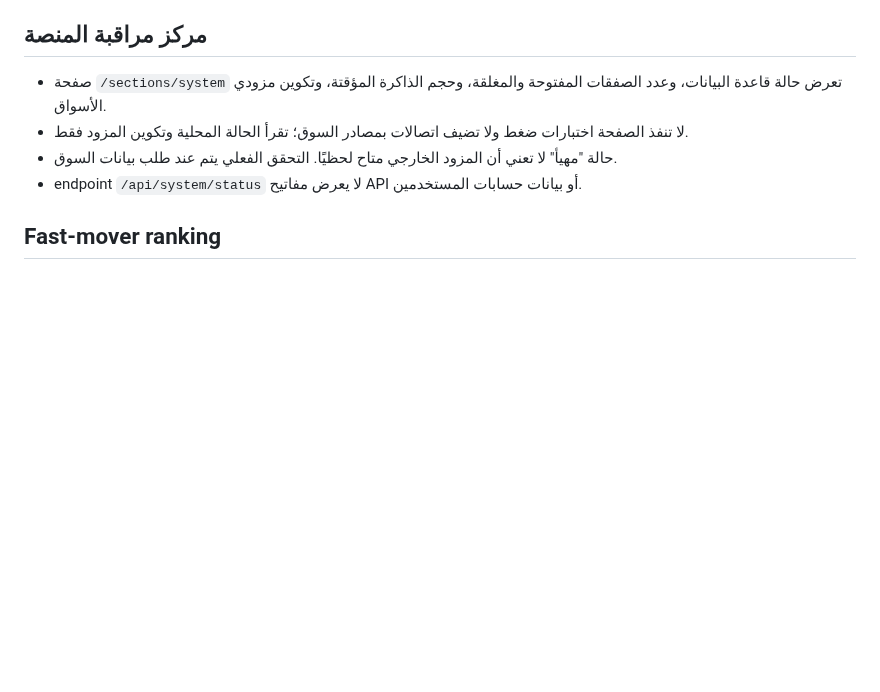
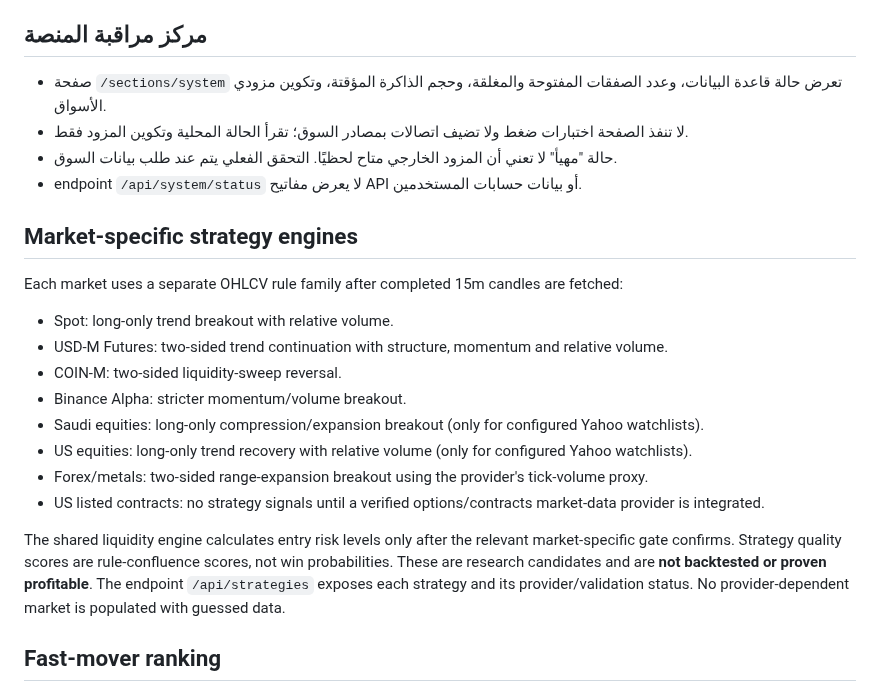
Before and after one commit to aaaksazzz/mudarib-abo-saud, a Markdown page: README.md, the part around the change. Rendered like a GitHub page; blank space fills up the shorter version.

Commit message:
Document independent market strategy rules and coverage limits

```diff
--- a/README.md
+++ b/README.md
@@ -76,6 +76,20 @@ The first administrator account is created automatically in the persistent SQLit
 - endpoint `/api/system/status` لا يعرض مفاتيح API أو بيانات حسابات المستخدمين.
 
 
+## Market-specific strategy engines
+
+Each market uses a separate OHLCV rule family after completed 15m candles are fetched:
+- Spot: long-only trend breakout with relative volume.
+- USD-M Futures: two-sided trend continuation with structure, momentum and relative volume.
+- COIN-M: two-sided liquidity-sweep reversal.
+- Binance Alpha: stricter momentum/volume breakout.
+- Saudi equities: long-only compression/expansion breakout (only for configured Yahoo watchlists).
+- US equities: long-only trend recovery with relative volume (only for configured Yahoo watchlists).
+- Forex/metals: two-sided range-expansion breakout using the provider's tick-volume proxy.
+- US listed contracts: no strategy signals until a verified options/contracts market-data provider is integrated.
+
+The shared liquidity engine calculates entry risk levels only after the relevant market-specific gate confirms. Strategy quality scores are rule-confluence scores, not win probabilities. These are research candidates and are **not backtested or proven profitable**. The endpoint `/api/strategies` exposes each strategy and its provider/validation status. No provider-dependent market is populated with guessed data.
+
 ## Fast-mover ranking
 - ترتيب نسبي داخل كل سوق: 50% absolute 24h change, 30% 24h high-low range, 20% quote turnover/liquidity. A feature with no variation is omitted and remaining weights are normalized.
 - The scanner analyses up to the first 40 ranked assets on the selected timeframe only, reverses the detected BUY/SELL strength, and displays up to three qualifying trades.
```
